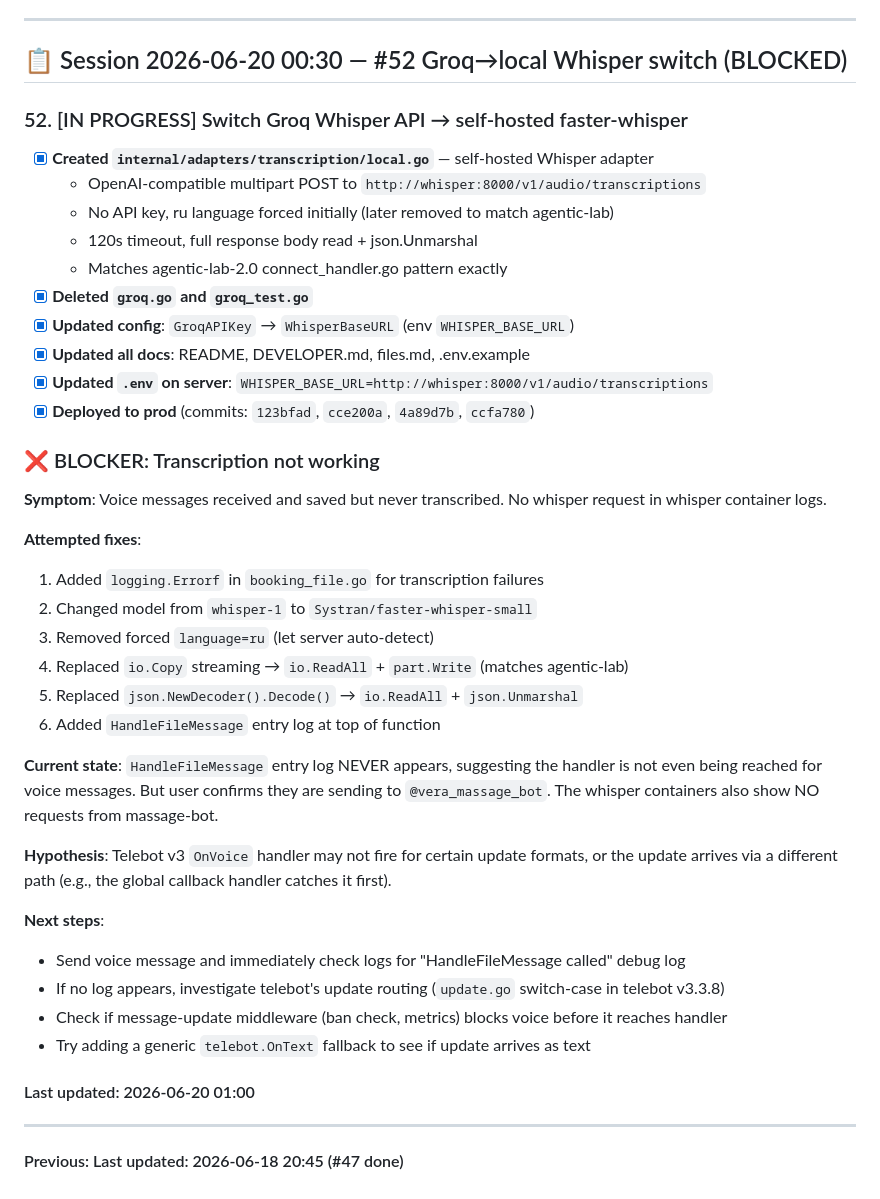
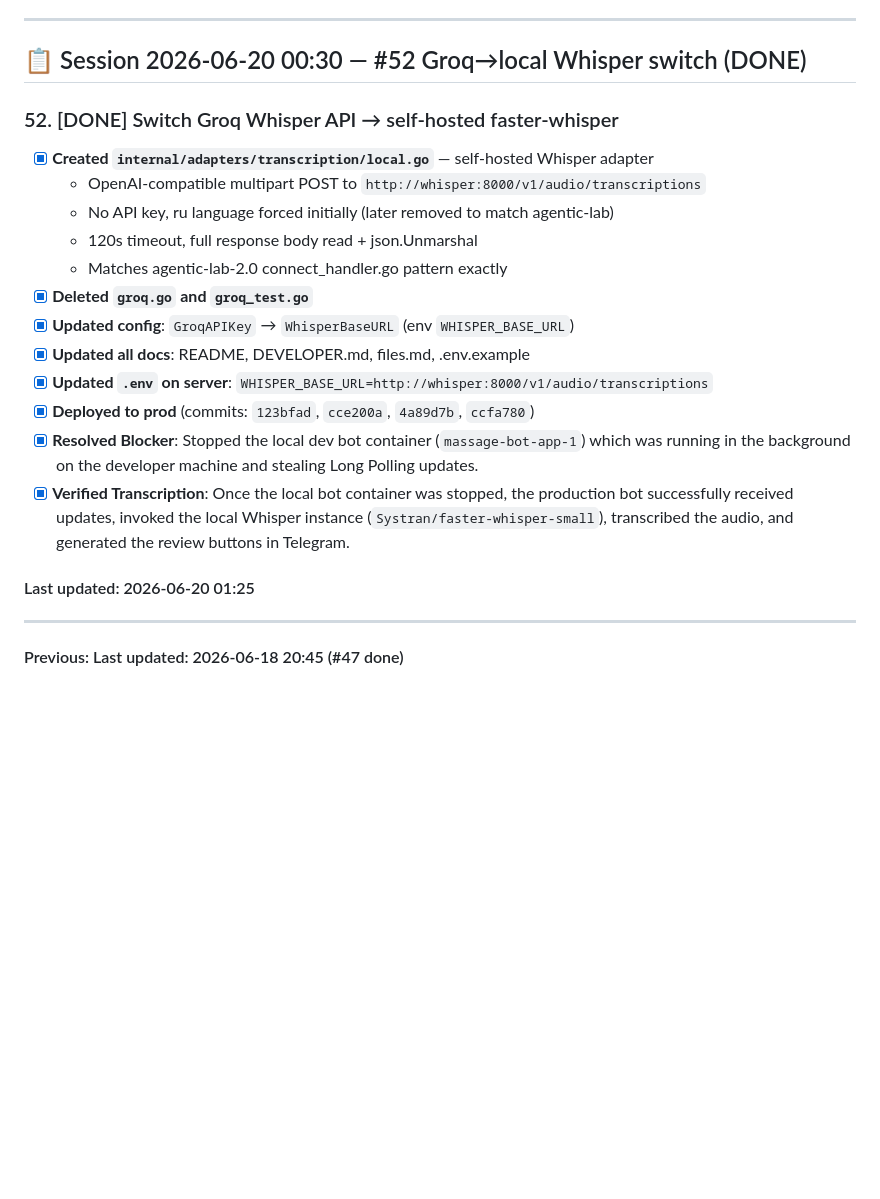
Before and after one commit to kfilin/massage-bot, a Markdown page: BACKLOG.md, the part around the change. Drawn GitHub-style; blank space fills up the shorter version.

Commit message:
docs: session handoff 2026-06-20 - Whisper resolved

```diff
--- a/BACKLOG.md
+++ b/BACKLOG.md
@@ -537,9 +537,9 @@ This is manual, repetitive work that a template + AI assist system can reduce fr
 
 ---
 
-## 📋 Session 2026-06-20 00:30 — #52 Groq→local Whisper switch (BLOCKED)
+## 📋 Session 2026-06-20 00:30 — #52 Groq→local Whisper switch (DONE)
 
-### 52. [IN PROGRESS] Switch Groq Whisper API → self-hosted faster-whisper
+### 52. [DONE] Switch Groq Whisper API → self-hosted faster-whisper
 
 - [x] **Created `internal/adapters/transcription/local.go`** — self-hosted Whisper adapter
   - OpenAI-compatible multipart POST to `http://whisper:8000/v1/audio/transcriptions`
@@ -551,30 +551,10 @@ This is manual, repetitive work that a template + AI assist system can reduce fr
 - [x] **Updated all docs**: README, DEVELOPER.md, files.md, .env.example
 - [x] **Updated `.env` on server**: `WHISPER_BASE_URL=http://whisper:8000/v1/audio/transcriptions`
 - [x] **Deployed to prod** (commits: `123bfad`, `cce200a`, `4a89d7b`, `ccfa780`)
+- [x] **Resolved Blocker**: Stopped the local dev bot container (`massage-bot-app-1`) which was running in the background on the developer machine and stealing Long Polling updates.
+- [x] **Verified Transcription**: Once the local bot container was stopped, the production bot successfully received updates, invoked the local Whisper instance (`Systran/faster-whisper-small`), transcribed the audio, and generated the review buttons in Telegram.
 
-### ❌ BLOCKER: Transcription not working
-
-**Symptom**: Voice messages received and saved but never transcribed. No whisper request in whisper container logs.
-
-**Attempted fixes**:
-1. Added `logging.Errorf` in `booking_file.go` for transcription failures
-2. Changed model from `whisper-1` to `Systran/faster-whisper-small`
-3. Removed forced `language=ru` (let server auto-detect)
-4. Replaced `io.Copy` streaming → `io.ReadAll` + `part.Write` (matches agentic-lab)
-5. Replaced `json.NewDecoder().Decode()` → `io.ReadAll` + `json.Unmarshal`
-6. Added `HandleFileMessage` entry log at top of function
-
-**Current state**: `HandleFileMessage` entry log NEVER appears, suggesting the handler is not even being reached for voice messages. But user confirms they are sending to `@vera_massage_bot`. The whisper containers also show NO requests from massage-bot.
-
-**Hypothesis**: Telebot v3 `OnVoice` handler may not fire for certain update formats, or the update arrives via a different path (e.g., the global callback handler catches it first).
-
-**Next steps**:
-- Send voice message and immediately check logs for "HandleFileMessage called" debug log
-- If no log appears, investigate telebot's update routing (`update.go` switch-case in telebot v3.3.8)
-- Check if message-update middleware (ban check, metrics) blocks voice before it reaches handler
-- Try adding a generic `telebot.OnText` fallback to see if update arrives as text
-
-#### Last updated: 2026-06-20 01:00
+#### Last updated: 2026-06-20 01:25
 
 ---
 
```
Also changed, not shown: 1 other file.
